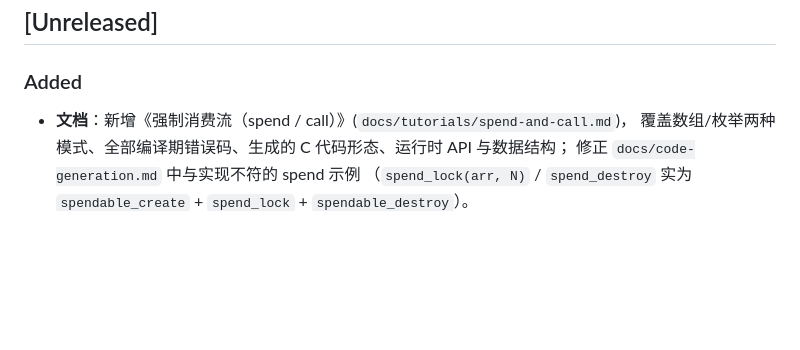
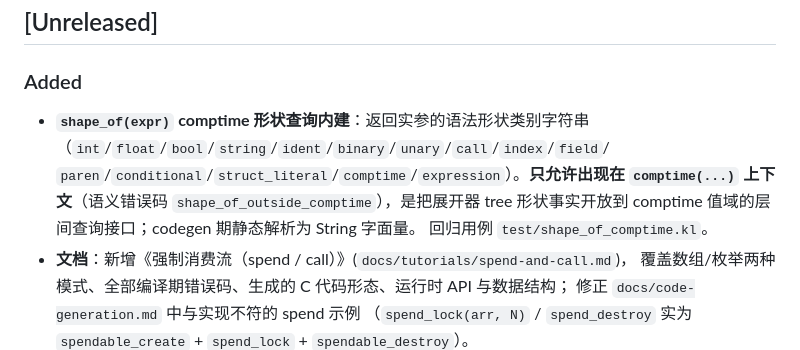
Before and after one commit to kaula-universe/Kaula_language_compiler, a Markdown page: CHANGELOG.md, the part around the change. Drawn GitHub-style; blank space fills up the shorter version.

```diff
--- a/CHANGELOG.md
+++ b/CHANGELOG.md
@@ -10,6 +10,12 @@
 ## [Unreleased]
 
 ### Added
+- **`shape_of(expr)` comptime 形状查询内建**：返回实参的语法形状类别字符串
+  （`int`/`float`/`bool`/`string`/`ident`/`binary`/`unary`/`call`/`index`/`field`/
+  `paren`/`conditional`/`struct_literal`/`comptime`/`expression`）。**只允许出现在
+  `comptime(...)` 上下文**（语义错误码 `shape_of_outside_comptime`），是把展开器
+  tree 形状事实开放到 comptime 值域的层间查询接口；codegen 期静态解析为 String 字面量。
+  回归用例 `test/shape_of_comptime.kl`。
 - **文档**：新增《强制消费流（spend / call）》(`docs/tutorials/spend-and-call.md`)，
   覆盖数组/枚举两种模式、全部编译期错误码、生成的 C 代码形态、运行时 API 与数据结构；
   修正 `docs/code-generation.md` 中与实现不符的 spend 示例
```
Also changed, not shown: docs/tutorials/attributes-and-compiletime.md (+24 -0 lines).
